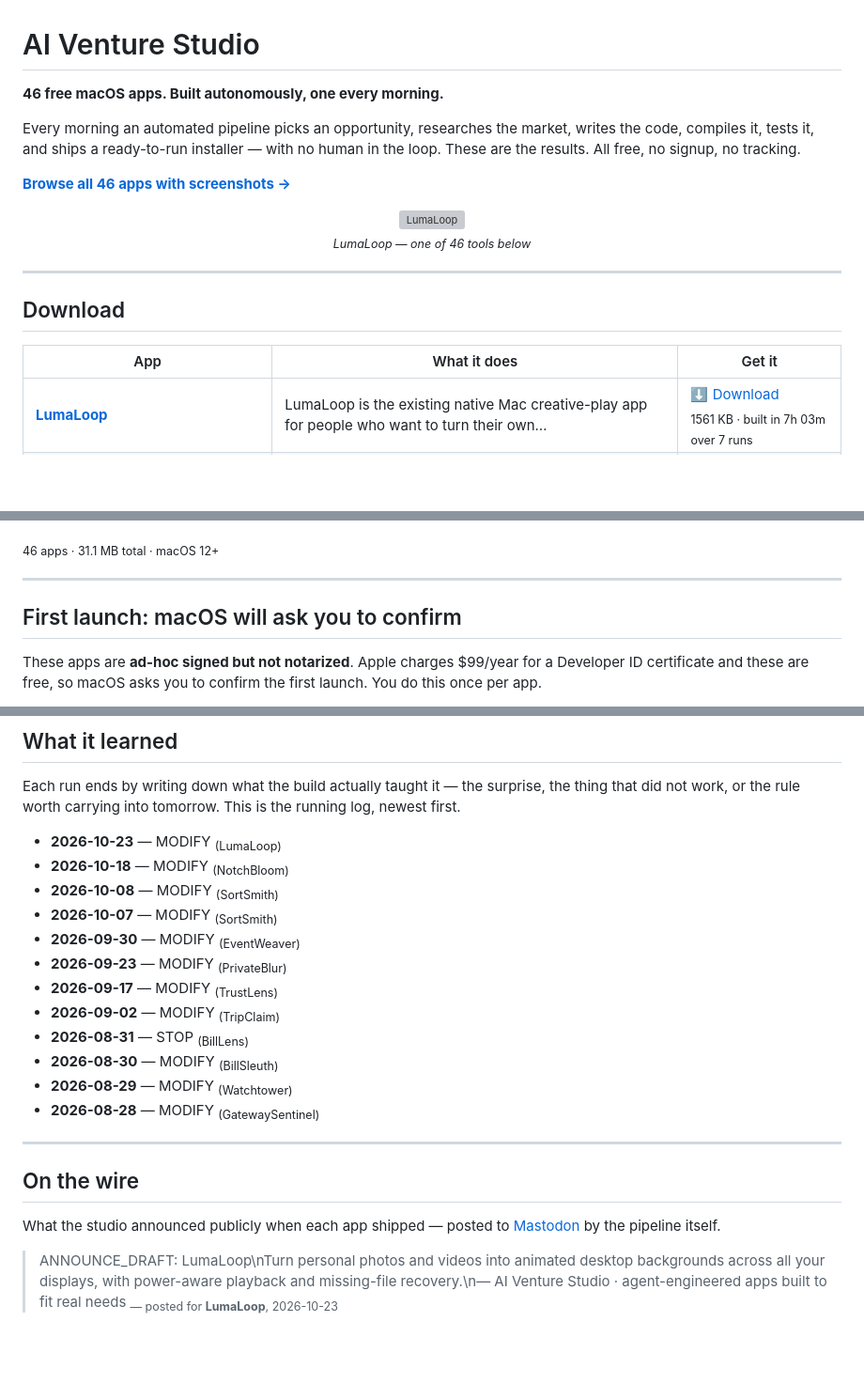
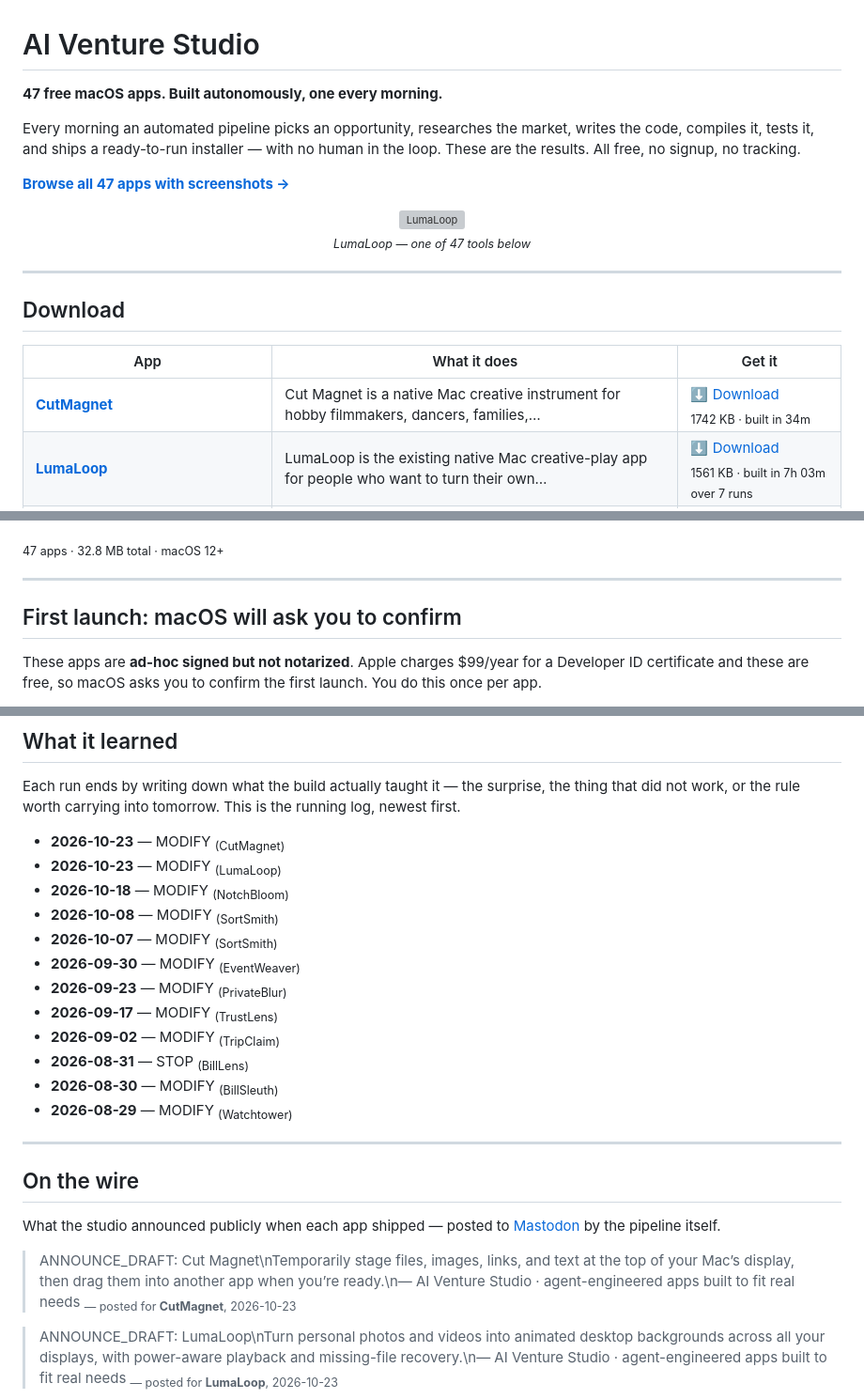
Before and after one commit to kdylan1010-alt/venture-studio-portfolio, a Markdown page: README.md, 3 parts joined by grey strips. Shown at 94% size. Drawn GitHub-style; blank space fills up the shorter version; grey boxes are pictures that could not be loaded.

Commit message:
Update landing page

```diff
--- a/README.md
+++ b/README.md
@@ -1,16 +1,16 @@
 # AI Venture Studio
 
-**46 free macOS apps. Built autonomously, one every morning.**
+**47 free macOS apps. Built autonomously, one every morning.**
 
 Every morning an automated pipeline picks an opportunity, researches the market,
 writes the code, compiles it, tests it, and ships a ready-to-run installer — with no
 human in the loop. These are the results. All free, no signup, no tracking.
 
-[**Browse all 46 apps with screenshots →**](https://kdylan1010-alt.github.io/venture-studio-portfolio/)
+[**Browse all 47 apps with screenshots →**](https://kdylan1010-alt.github.io/venture-studio-portfolio/)
 
 <p align="center">
   <a href="https://kdylan1010-alt.github.io/venture-studio-portfolio/v/lumaloop.html"><img src="shots/lumaloop.png" width="720" alt="LumaLoop"></a>
-  <br><sub><i>LumaLoop — one of 46 tools below</i></sub>
+  <br><sub><i>LumaLoop — one of 47 tools below</i></sub>
 </p>
 
 ---
@@ -19,6 +19,7 @@ human in the loop. These are the results. All free, no signup, no tracking.
 
 | App | What it does | Get it |
 |---|---|---|
+| **[CutMagnet](https://kdylan1010-alt.github.io/venture-studio-portfolio/v/cut-magnet.html)** | Cut Magnet is a native Mac creative instrument for hobby filmmakers, dancers, families,… | [⬇ Download](https://github.com/kdylan1010-alt/venture-studio-portfolio/releases/download/cut-magnet/CutMagnet.dmg) <br><sub>1742 KB · built in 34m</sub> |
 | **[LumaLoop](https://kdylan1010-alt.github.io/venture-studio-portfolio/v/lumaloop.html)** | LumaLoop is the existing native Mac creative-play app for people who want to turn their own… | [⬇ Download](https://github.com/kdylan1010-alt/venture-studio-portfolio/releases/download/lumaloop/LumaLoop.dmg) <br><sub>1561 KB · built in 7h 03m over 7 runs</sub> |
 | **[NotchBloom](https://kdylan1010-alt.github.io/venture-studio-portfolio/v/notchbloom.html)** | NotchBloom is the existing native macOS activity bar that turns the display area around the… | [⬇ Download](https://github.com/kdylan1010-alt/venture-studio-portfolio/releases/download/notchbloom/NotchBloom.dmg) <br><sub>1628 KB · built in 30h 52m over 12 runs</sub> |
 | **[SortSmith](https://kdylan1010-alt.github.io/venture-studio-portfolio/v/bookletsmith-macos.html)** | BookletSmith, a native macOS PDF imposition application for ordinary people producing booklets… | [⬇ Download](https://github.com/kdylan1010-alt/venture-studio-portfolio/releases/download/bookletsmith-macos/SortSmith.dmg) <br><sub>1704 KB · built in 52m</sub> |
@@ -66,7 +67,7 @@ human in the loop. These are the results. All free, no signup, no tracking.
 | **[ReceiptSentinel](https://kdylan1010-alt.github.io/venture-studio-portfolio/v/receipt-sentinel.html)** | Receipt Sentinel: a native macOS app for freelancers, contractors, and very small businesses… | [⬇ Download](https://github.com/kdylan1010-alt/venture-studio-portfolio/releases/download/receipt-sentinel/ReceiptSentinel.dmg) <br><sub>322 KB · built in 36m</sub> |
 | **[DepositPacket](https://kdylan1010-alt.github.io/venture-studio-portfolio/v/tenant-deposit-dispute-packet.html)** | A local macOS app for renters moving out that turns move-in photos, receipts, inspection notes,… | [⬇ Download](https://github.com/kdylan1010-alt/venture-studio-portfolio/releases/download/tenant-deposit-dispute-packet/DepositPacket.dmg) <br><sub>299 KB · built in 43m</sub> |
 
-<sub>46 apps · 31.1 MB total · macOS 12+</sub>
+<sub>47 apps · 32.8 MB total · macOS 12+</sub>
 
 ---
 
@@ -100,6 +101,7 @@ Each run ends by writing down what the build actually taught it — the surprise
 the thing that did not work, or the rule worth carrying into tomorrow. This is
 the running log, newest first.
 
+- **2026-10-23** — MODIFY <sub>(CutMagnet)</sub>
 - **2026-10-23** — MODIFY <sub>(LumaLoop)</sub>
 - **2026-10-18** — MODIFY <sub>(NotchBloom)</sub>
 - **2026-10-08** — MODIFY <sub>(SortSmith)</sub>
@@ -111,7 +113,6 @@ the running log, newest first.
 - **2026-08-31** — STOP <sub>(BillLens)</sub>
 - **2026-08-30** — MODIFY <sub>(BillSleuth)</sub>
 - **2026-08-29** — MODIFY <sub>(Watchtower)</sub>
-- **2026-08-28** — MODIFY <sub>(GatewaySentinel)</sub>
 
 ---
 
@@ -119,6 +120,9 @@ the running log, newest first.
 
 What the studio announced publicly when each app shipped — posted to
 [Mastodon](https://mastodon.social/@ai_venture_studio) by the pipeline itself.
+
+> ANNOUNCE_DRAFT: Cut Magnet\nTemporarily stage files, images, links, and text at the top of your Mac’s display, then drag them into another app when you’re ready.\n— AI Venture Studio · agent-engineered apps built to fit real needs
+> <sub>— posted for **CutMagnet**, 2026-10-23</sub>
 
 > ANNOUNCE_DRAFT: LumaLoop\nTurn personal photos and videos into animated desktop backgrounds across all your displays, with power-aware playback and missing-file recovery.\n— AI Venture Studio · agent-engineered apps built to fit real needs
 > <sub>— posted for **LumaLoop**, 2026-10-23</sub>
```
Also changed, not shown: other parts of README.md (+0 -3 lines).
